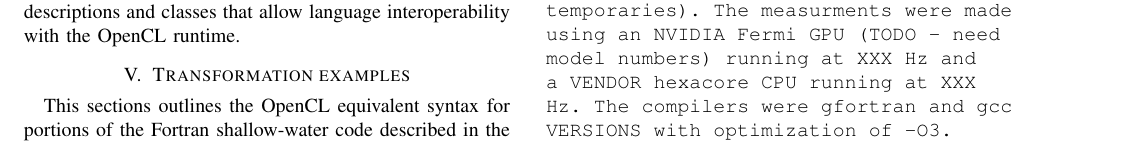
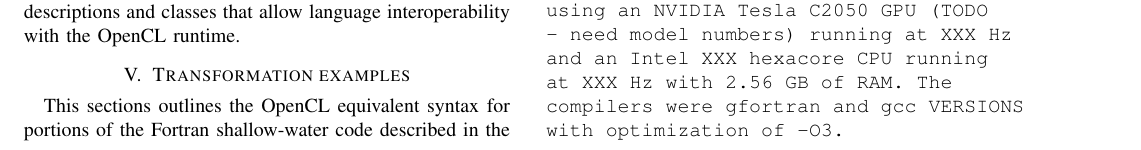
Before and after one commit to OpenFortranProject/ftt-research, a LaTeX paper (opencl/papers/foropencl.tex, which reads opencl/papers/source-to-source.tex): part of page 8 of 9, cut so that both start at the same text. Compiled offline with pdfLaTeX.

Commit message:
minor change

```diff
--- a/opencl/papers/source-to-source.tex
+++ b/opencl/papers/source-to-source.tex
@@ -143,9 +143,9 @@ different versions of the serial shallow-water code.  The serial versions
 include the original written in C and two Fortran versions: one using copy
 semantics for the regions and one using reference semantics.  We also compare
 with a hand written OpenCL implementation that was optimized for local memory
-usage (no array temporaries).  The measurments were made using an NVIDIA Fermi
-GPU (TODO - need model numbers) running at XXX Hz and a VENDOR hexacore CPU
-running at XXX Hz.  The compilers were gfortran and gcc VERSIONS with
+usage (no array temporaries).  The measurments were made using an NVIDIA Tesla C2050
+GPU (TODO - need model numbers) running at XXX Hz and an Intel XXX hexacore CPU
+running at XXX Hz with 2.56 GB of RAM.  The compilers were gfortran and gcc VERSIONS with
 optimization of -O3.
 
 The performance comparison is shown in Figure~\ref{fig:cl-performance} for
```
